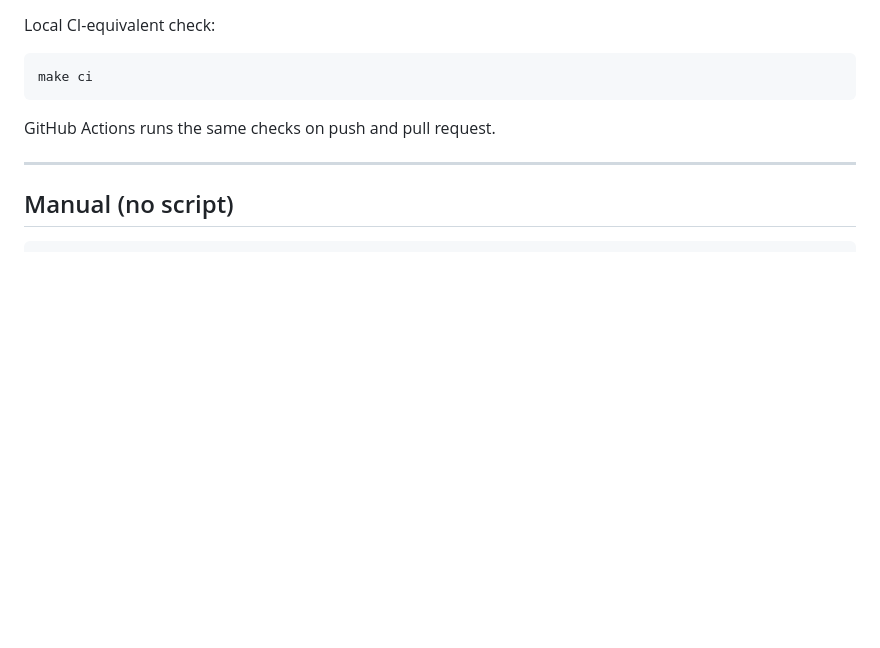
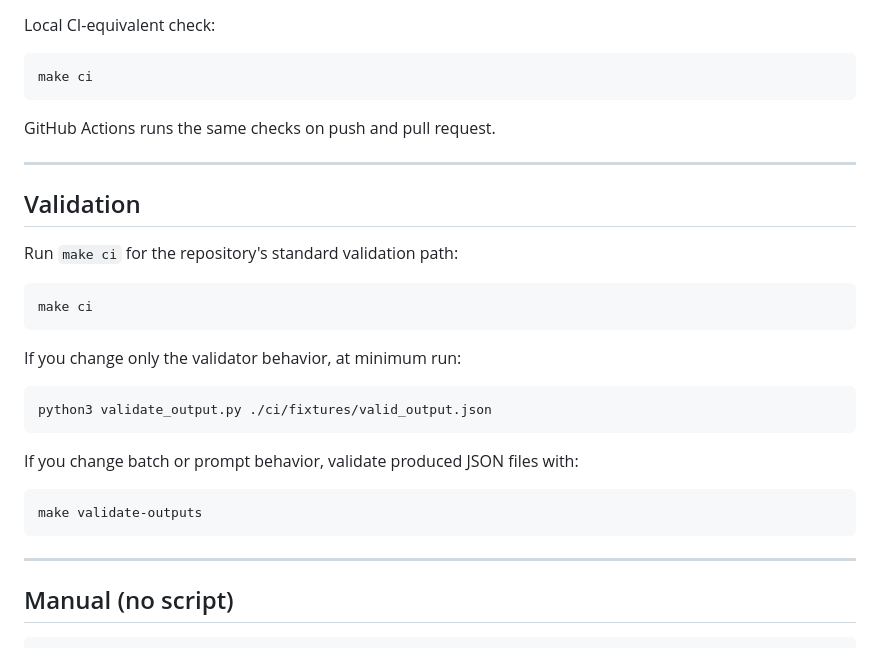
Before and after one commit to skywalker8831/master-dev-prompt, a Markdown page: README.md, the part around the change. GitHub-like rendering; blank space fills up the shorter version.

Commit message:
Add Validation section to README with contributor guidance
Co-authored-by: skywalker8888 <149128847+skywalker8888@users.noreply.github.com>

````diff
--- a/README.md
+++ b/README.md
@@ -108,6 +108,25 @@ GitHub Actions runs the same checks on push and pull request.
 
 ---
 
+## Validation
+
+Run `make ci` for the repository's standard validation path:
+```bash
+make ci
+```
+
+If you change only the validator behavior, at minimum run:
+```bash
+python3 validate_output.py ./ci/fixtures/valid_output.json
+```
+
+If you change batch or prompt behavior, validate produced JSON files with:
+```bash
+make validate-outputs
+```
+
+---
+
 ## Manual (no script)
 
 ```bash
````
